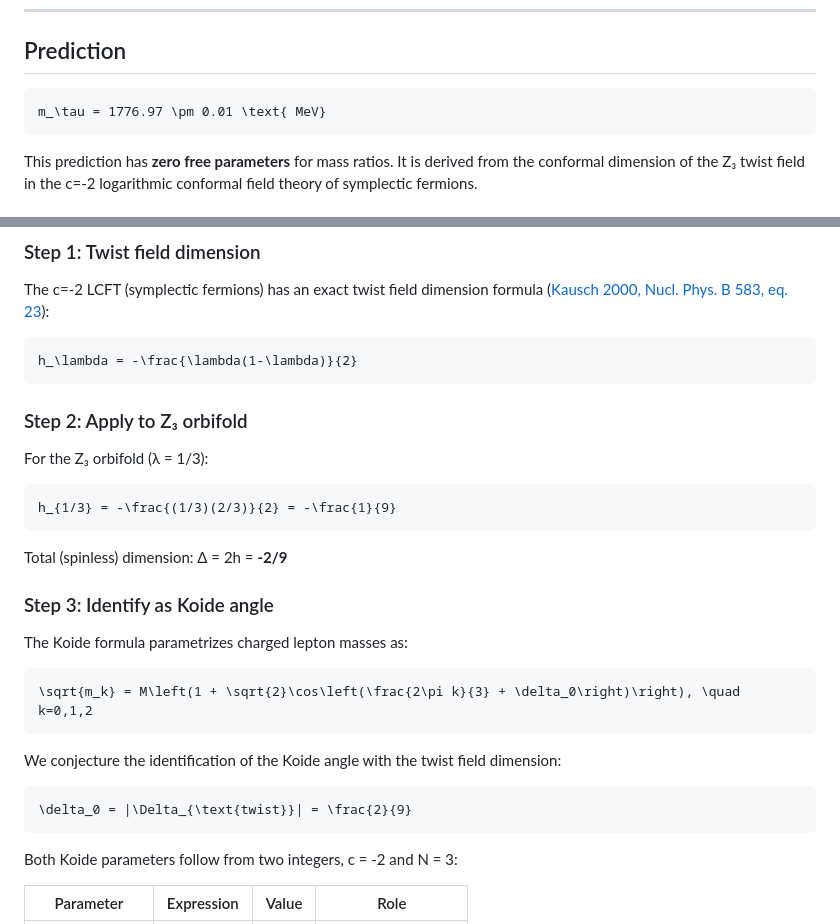
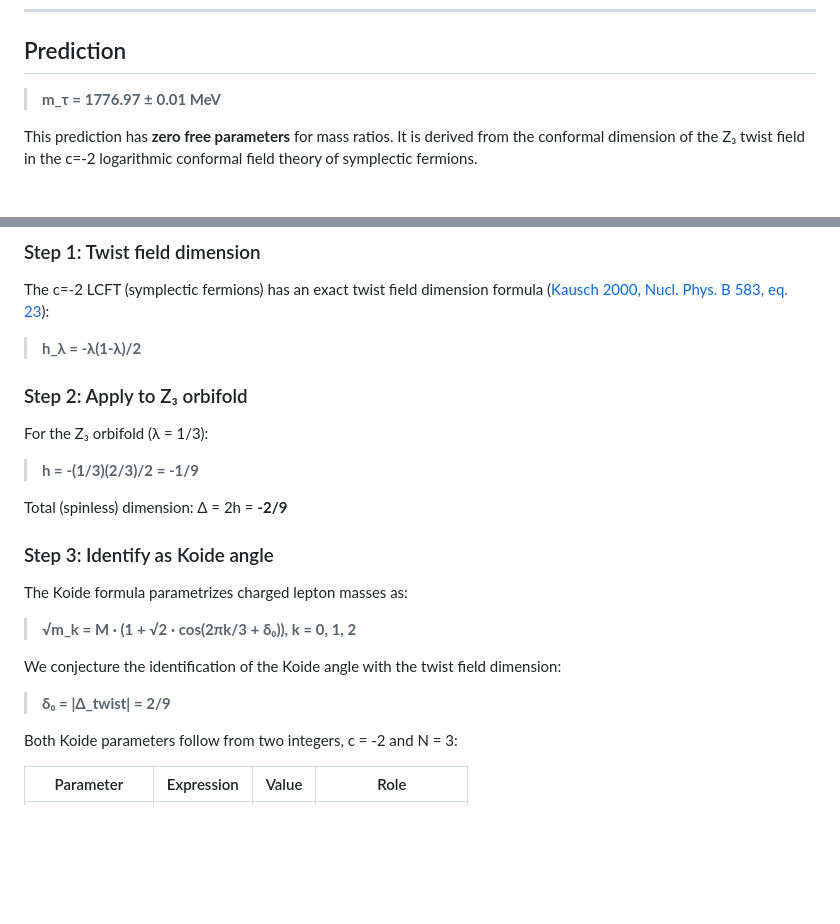
Before and after one commit to scos-lab/koide-lcft, a Markdown page: README.md, 2 parts joined by grey strips. GitHub-like rendering; blank space fills up the shorter version.

Commit message:
Use plain text formulas for universal rendering compatibility

````diff
--- a/README.md
+++ b/README.md
@@ -7,9 +7,7 @@
 
 ## Prediction
 
-```math
-m_\tau = 1776.97 \pm 0.01 \text{ MeV}
-```
+> **m_τ = 1776.97 ± 0.01 MeV**
 
 This prediction has **zero free parameters** for mass ratios. It is derived from the conformal dimension of the Z₃ twist field in the c=-2 logarithmic conformal field theory of symplectic fermions.
 
@@ -28,17 +26,13 @@ This prediction has **zero free parameters** for mass ratios. It is derived from
 
 The c=-2 LCFT (symplectic fermions) has an exact twist field dimension formula ([Kausch 2000, Nucl. Phys. B 583, eq. 23](https://arxiv.org/abs/hep-th/0003029)):
 
-```math
-h_\lambda = -\frac{\lambda(1-\lambda)}{2}
-```
+> **h_λ = -λ(1-λ)/2**
 
 ### Step 2: Apply to Z₃ orbifold
 
 For the Z₃ orbifold (λ = 1/3):
 
-```math
-h_{1/3} = -\frac{(1/3)(2/3)}{2} = -\frac{1}{9}
-```
+> **h = -(1/3)(2/3)/2 = -1/9**
 
 Total (spinless) dimension: Δ = 2h = **-2/9**
 
@@ -46,15 +40,11 @@ Total (spinless) dimension: Δ = 2h = **-2/9**
 
 The Koide formula parametrizes charged lepton masses as:
 
-```math
-\sqrt{m_k} = M\left(1 + \sqrt{2}\cos\left(\frac{2\pi k}{3} + \delta_0\right)\right), \quad k=0,1,2
-```
+> **√m_k = M · (1 + √2 · cos(2πk/3 + δ₀)),  k = 0, 1, 2**
 
 We conjecture the identification of the Koide angle with the twist field dimension:
 
-```math
-\delta_0 = |\Delta_{\text{twist}}| = \frac{2}{9}
-```
+> **δ₀ = |Δ_twist| = 2/9**
 
 Both Koide parameters follow from two integers, c = -2 and N = 3:
 
````
